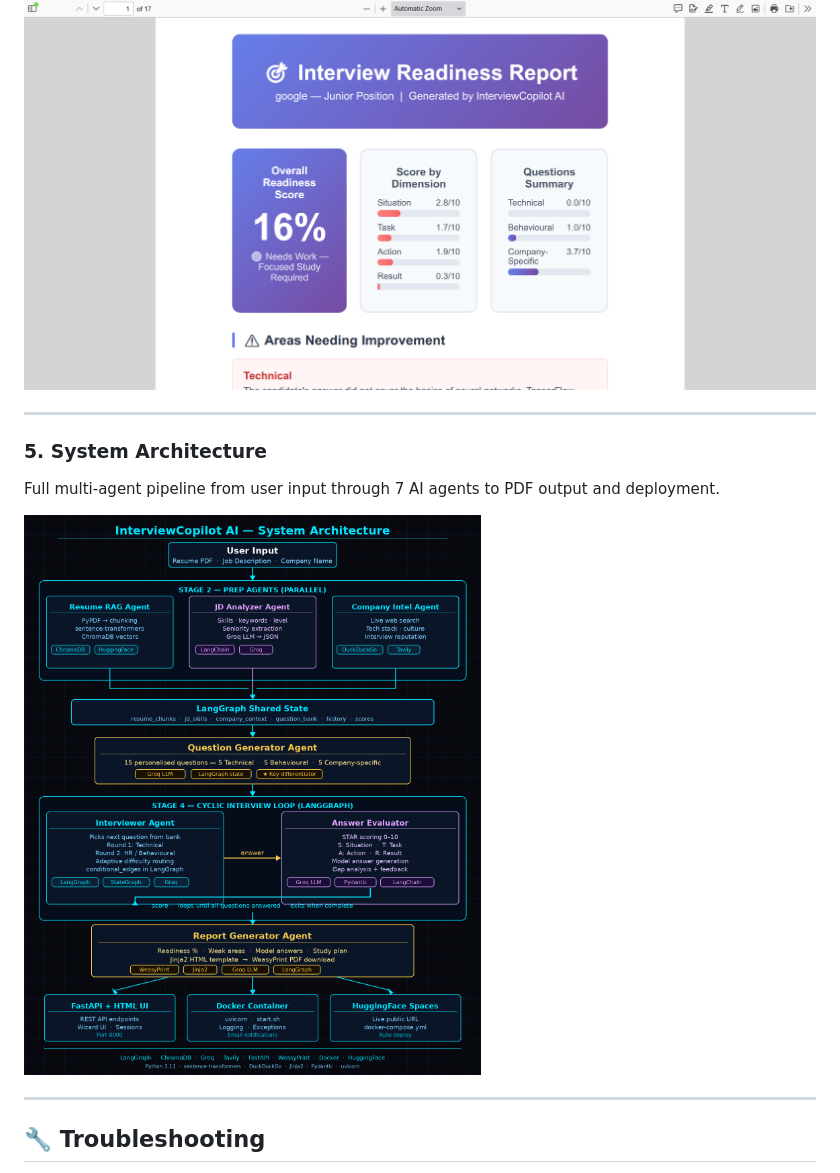
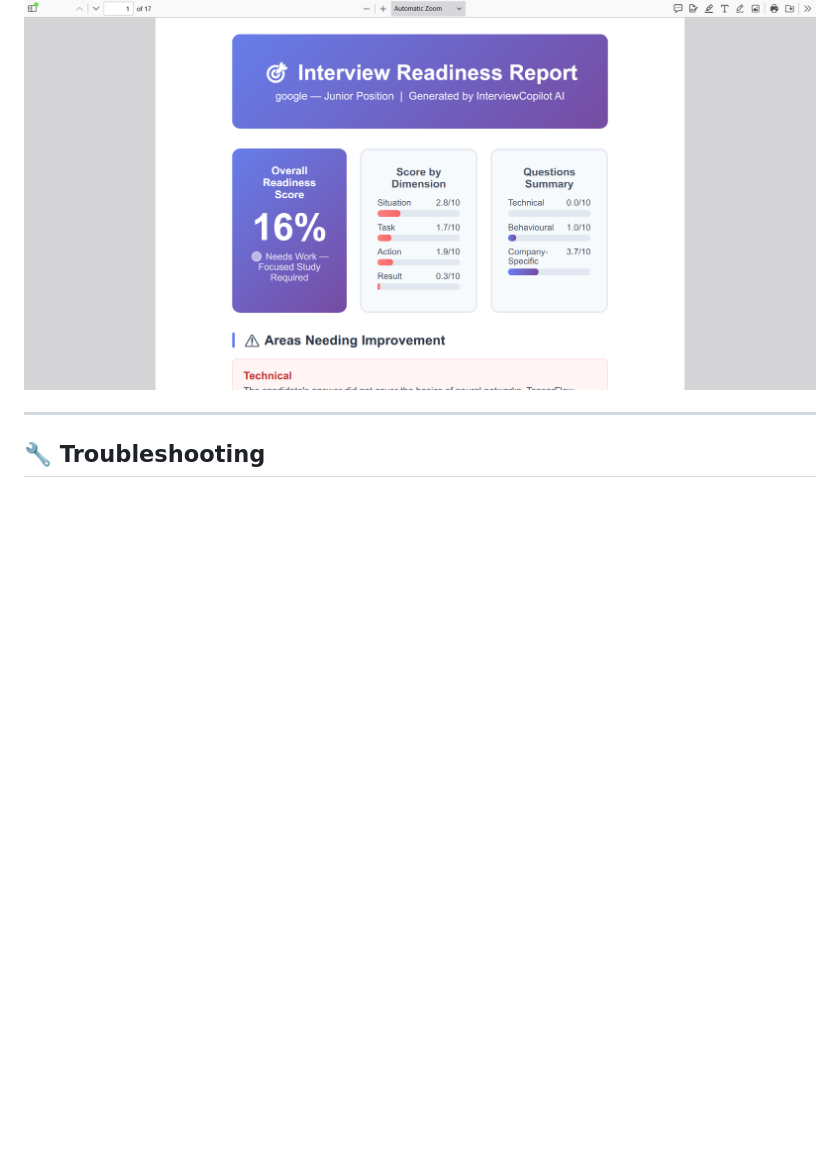
Before and after one commit to pinkidagar18/Interview-Copilot, a Markdown page: README.md, the part around the change. Rendered like a GitHub page; blank space fills up the shorter version.

```diff
--- a/README.md
+++ b/README.md
@@ -519,12 +519,7 @@ Full PDF report with overall readiness %, per-dimension STAR scores, areas needi
 
 ![PDF Report](screenshots/report.png)
 
----
 
-### 5. System Architecture
-Full multi-agent pipeline from user input through 7 AI agents to PDF output and deployment.
-
-![Architecture](screenshots/architecture.png)
 
 ---
 
```
